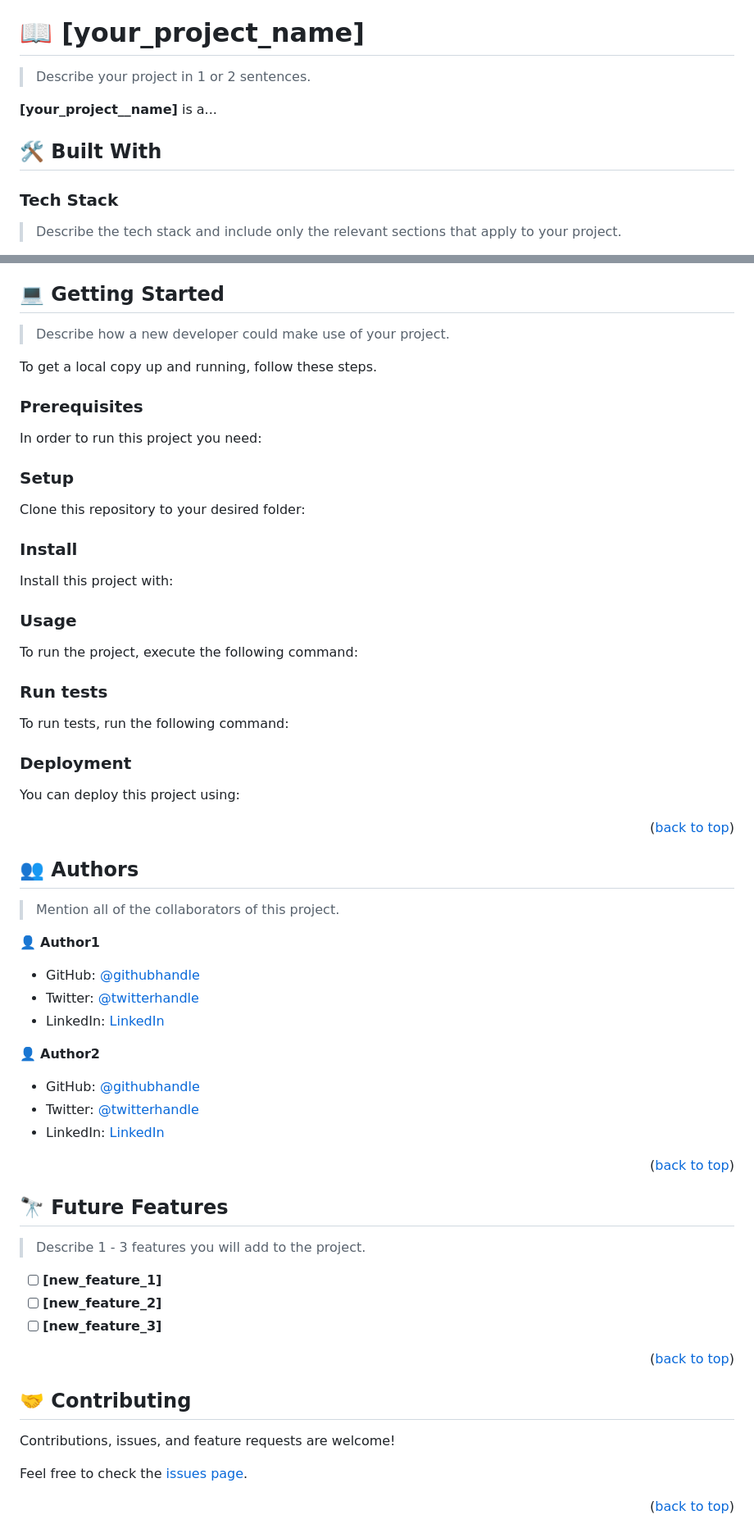
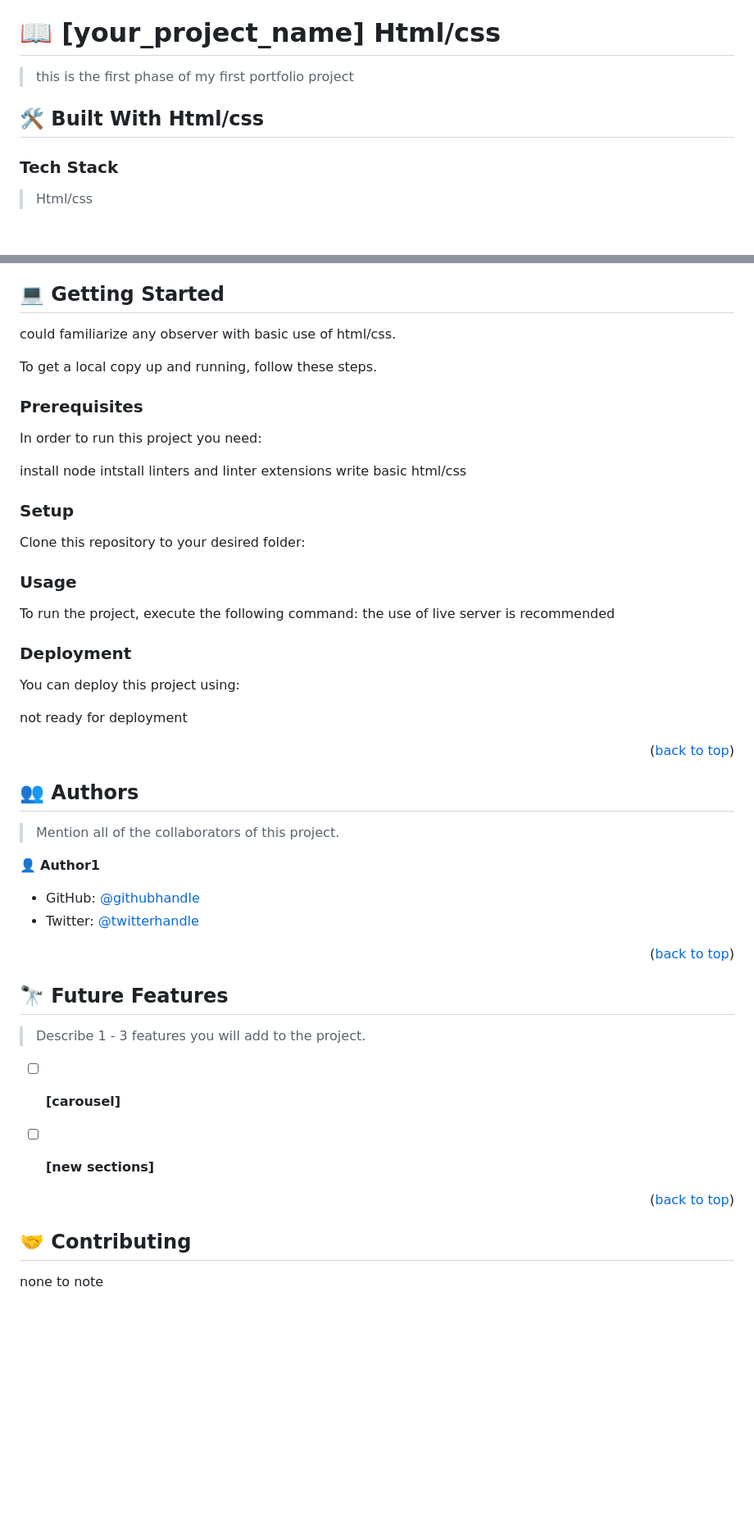
Before and after one commit to stino-x/Template-5-portfolio, a Markdown page: README.md, 2 parts joined by grey strips. Shown at 82% size. Drawn GitHub-style; blank space fills up the shorter version.

````diff
--- a/README.md
+++ b/README.md
@@ -60,15 +60,13 @@ After you're finished please remove all the comments and instructions!
 
 <!-- PROJECT DESCRIPTION -->
 
-# 📖 [your_project_name] <a name="about-project"></a>
+# 📖 [your_project_name] <a name="about-project">Html/css</a>
 
-> Describe your project in 1 or 2 sentences.
+>  this is the first phase of my first portfolio project
 
-**[your_project__name]** is a...
-
-## 🛠 Built With <a name="built-with"></a>
+## 🛠 Built With <a name="built-with">Html/css</a>
 
 ### Tech Stack <a name="tech-stack"></a>
 
-> Describe the tech stack and include only the relevant sections that apply to your project.
+> Html/css
 
@@ -118,8 +93,7 @@ After you're finished please remove all the comments and instructions!
 <!-- GETTING STARTED -->
 
 ## 💻 Getting Started <a name="getting-started"></a>
-
-> Describe how a new developer could make use of your project.
+could familiarize any observer with basic use of html/css.
 
 To get a local copy up and running, follow these steps.
 
@@ -127,14 +101,9 @@ To get a local copy up and running, follow these steps.
 
 In order to run this project you need:
 
-<!--
-Example command:
-
-```sh
- gem install rails
-```
- -->
-
+install node
+intstall linters and linter extensions
+write basic html/css
 ### Setup
 
 Clone this repository to your desired folder:
@@ -148,54 +117,18 @@ Example commands:
 ```
 --->
 
-### Install
-
-Install this project with:
-
-<!--
-Example command:
-
-```sh
-  cd my-project
-  gem install
-```
---->
 
 ### Usage
 
 To run the project, execute the following command:
+the use of live server  is recommended
 
-<!--
-Example command:
-
-```sh
-  rails server
-```
---->
-
-### Run tests
-
-To run tests, run the following command:
-
-<!--
-Example command:
-
-```sh
-  bin/rails test test/models/article_test.rb
-```
---->
 
 ### Deployment
 
 You can deploy this project using:
 
-<!--
-Example:
-
-```sh
-
-```
- -->
+not ready for deployment
 
 <p align="right">(<a href="#readme-top">back to top</a>)</p>
 
@@ -207,15 +140,8 @@ Example:
 
 👤 **Author1**
 
-- GitHub: [@githubhandle](https://github.com/githubhandle)
-- Twitter: [@twitterhandle](https://twitter.com/twitterhandle)
-- LinkedIn: [LinkedIn](https://linkedin.com/in/linkedinhandle)
-
-👤 **Author2**
-
-- GitHub: [@githubhandle](https://github.com/githubhandle)
-- Twitter: [@twitterhandle](https://twitter.com/twitterhandle)
-- LinkedIn: [LinkedIn](https://linkedin.com/in/linkedinhandle)
+- GitHub: [@githubhandle](https://github.com/stino-x)
+- Twitter: [@twitterhandle](https://twitter.com/Stino_x_Uncaged)
 
 <p align="right">(<a href="#readme-top">back to top</a>)</p>
 
@@ -225,20 +151,16 @@ Example:
 
 > Describe 1 - 3 features you will add to the project.
 
-- [ ] **[new_feature_1]**
-- [ ] **[new_feature_2]**
-- [ ] **[new_feature_3]**
+- [ ] **[carousel]**
+- [ ] **[new sections]**
+
 
 <p align="right">(<a href="#readme-top">back to top</a>)</p>
 
 <!-- CONTRIBUTING -->
 
 ## 🤝 Contributing <a name="contributing"></a>
+none to note
 
-Contributions, issues, and feature requests are welcome!
-
-Feel free to check the [issues page](../../issues/).
-
-<p align="right">(<a href="#readme-top">back to top</a>)</p>
 
 <!-- SUPPORT -->
````
Also changed, not shown: other parts of README.md (+11 -56 lines).
